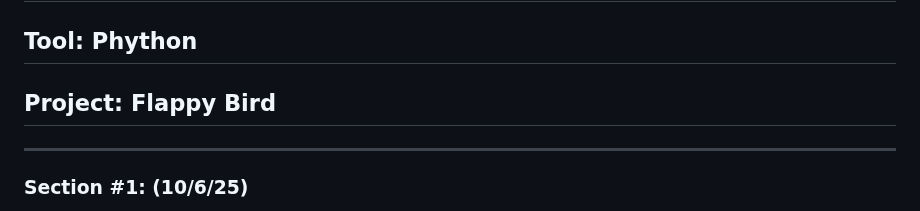
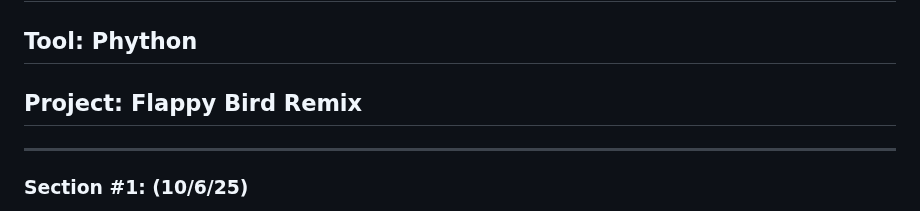
Before and after one commit to nayere6342/apcsa-freedom-project, a Markdown page: tool/learning-log.md, the part around the change. Rendered like a GitHub page.

```diff
--- a/tool/learning-log.md
+++ b/tool/learning-log.md
@@ -2,7 +2,7 @@
 
 ## Tool: **Phython**
 
-## Project: **Flappy Bird**
+## Project: **Flappy Bird Remix**
 
 ---
 
```
